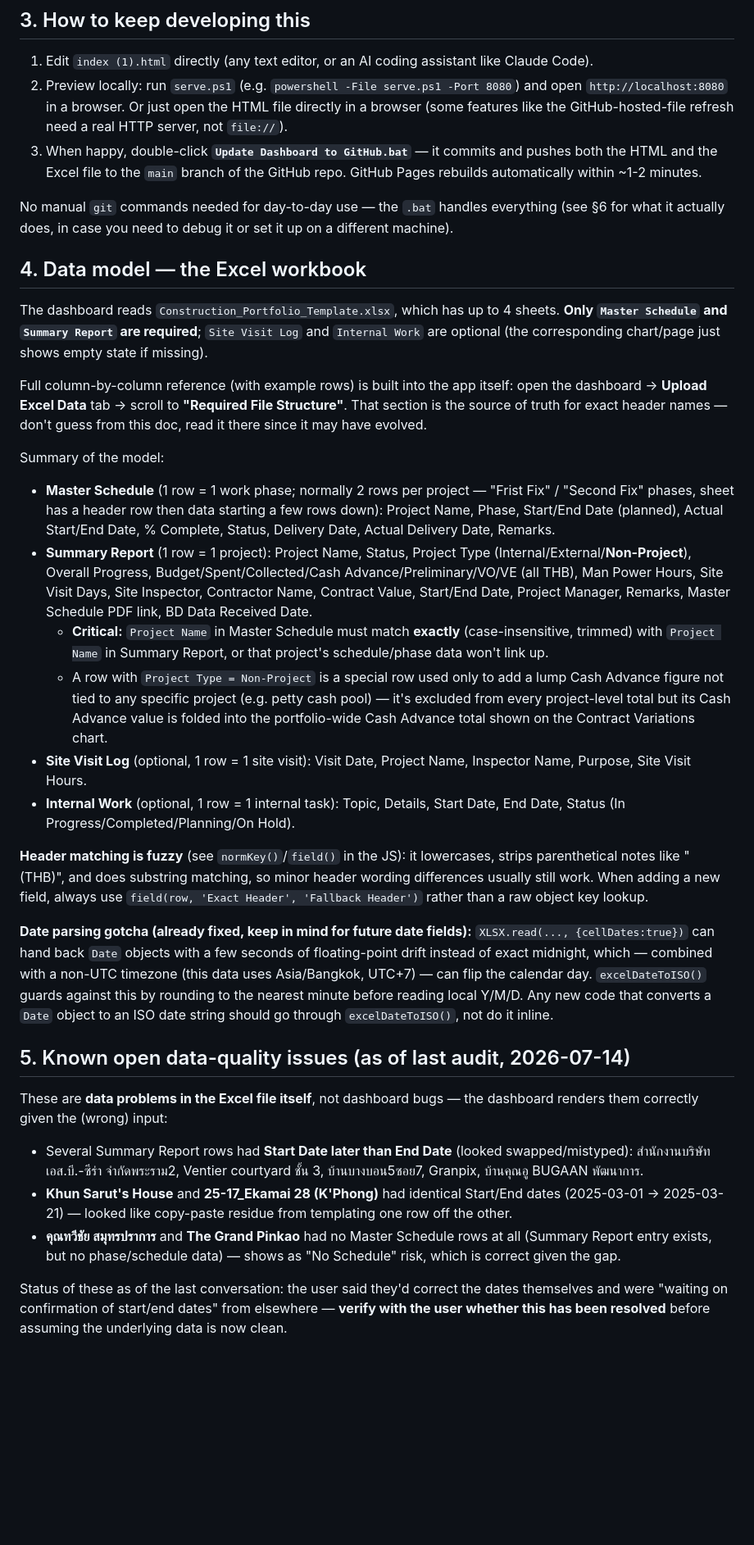
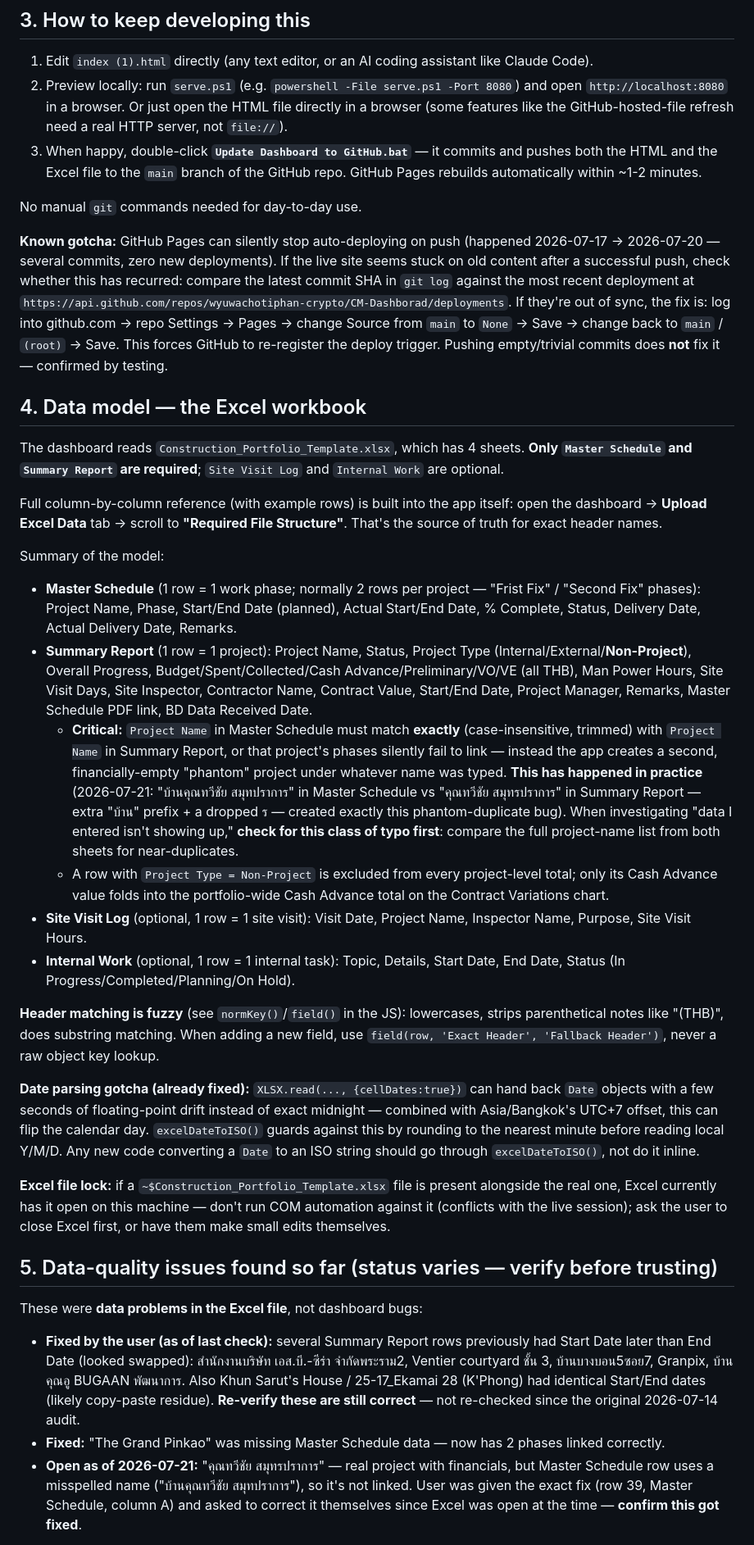
Before and after one commit to wyuwachotiphan-crypto/CM-Dashborad, a Markdown page: HANDOVER.md, the part around one of its changes. Shown at 82% size. GitHub-like rendering; blank space fills up the shorter version.

```diff
--- a/HANDOVER.md
+++ b/HANDOVER.md
@@ -32,34 +41,36 @@ A single-page **construction project management dashboard** for Coral Life's ERV
 2. Preview locally: run `serve.ps1` (e.g. `powershell -File serve.ps1 -Port 8080`) and open `http://localhost:8080` in a browser. Or just open the HTML file directly in a browser (some features like the GitHub-hosted-file refresh need a real HTTP server, not `file://`).
 3. When happy, double-click **`Update Dashboard to GitHub.bat`** — it commits and pushes both the HTML and the Excel file to the `main` branch of the GitHub repo. GitHub Pages rebuilds automatically within ~1-2 minutes.
 
-No manual `git` commands needed for day-to-day use — the `.bat` handles everything (see §6 for what it actually does, in case you need to debug it or set it up on a different machine).
+No manual `git` commands needed for day-to-day use.
+
+**Known gotcha:** GitHub Pages can silently stop auto-deploying on push (happened 2026-07-17 → 2026-07-20 — several commits, zero new deployments). If the live site seems stuck on old content after a successful push, check whether this has recurred: compare the latest commit SHA in `git log` against the most recent deployment at `https://api.github.com/repos/wyuwachotiphan-crypto/CM-Dashborad/deployments`. If they're out of sync, the fix is: log into github.com → repo Settings → Pages → change Source from `main` to `None` → Save → change back to `main` / `(root)` → Save. This forces GitHub to re-register the deploy trigger. Pushing empty/trivial commits does **not** fix it — confirmed by testing.
 
 ## 4. Data model — the Excel workbook
 
-The dashboard reads `Construction_Portfolio_Template.xlsx`, which has up to 4 sheets. **Only `Master Schedule` and `Summary Report` are required**; `Site Visit Log` and `Internal Work` are optional (the corresponding chart/page just shows empty state if missing).
+The dashboard reads `Construction_Portfolio_Template.xlsx`, which has 4 sheets. **Only `Master Schedule` and `Summary Report` are required**; `Site Visit Log` and `Internal Work` are optional.
 
-Full column-by-column reference (with example rows) is built into the app itself: open the dashboard → **Upload Excel Data** tab → scroll to **"Required File Structure"**. That section is the source of truth for exact header names — don't guess from this doc, read it there since it may have evolved.
+Full column-by-column reference (with example rows) is built into the app itself: open the dashboard → **Upload Excel Data** tab → scroll to **"Required File Structure"**. That's the source of truth for exact header names.
 
 Summary of the model:
 
-- **Master Schedule** (1 row = 1 work phase; normally 2 rows per project — "Frist Fix" / "Second Fix" phases, sheet has a header row then data starting a few rows down): Project Name, Phase, Start/End Date (planned), Actual Start/End Date, % Complete, Status, Delivery Date, Actual Delivery Date, Remarks.
+- **Master Schedule** (1 row = 1 work phase; normally 2 rows per project — "Frist Fix" / "Second Fix" phases): Project Name, Phase, Start/End Date (planned), Actual Start/End Date, % Complete, Status, Delivery Date, Actual Delivery Date, Remarks.
 - **Summary Report** (1 row = 1 project): Project Name, Status, Project Type (Internal/External/**Non-Project**), Overall Progress, Budget/Spent/Collected/Cash Advance/Preliminary/VO/VE (all THB), Man Power Hours, Site Visit Days, Site Inspector, Contractor Name, Contract Value, Start/End Date, Project Manager, Remarks, Master Schedule PDF link, BD Data Received Date.
-  - **Critical:** `Project Name` in Master Schedule must match **exactly** (case-insensitive, trimmed) with `Project Name` in Summary Report, or that project's schedule/phase data won't link up.
-  - A row with `Project Type = Non-Project` is a special row used only to add a lump Cash Advance figure not tied to any specific project (e.g. petty cash pool) — it's excluded from every project-level total but its Cash Advance value is folded into the portfolio-wide Cash Advance total shown on the Contract Variations chart.
+  - **Critical:** `Project Name` in Master Schedule must match **exactly** (case-insensitive, trimmed) with `Project Name` in Summary Report, or that project's phases silently fail to link — instead the app creates a second, financially-empty "phantom" project under whatever name was typed. **This has happened in practice** (2026-07-21: "บ้านคุณทวีชัย สมุทปราการ" in Master Schedule vs "คุณทวีชัย สมุทรปราการ" in Summary Report — extra "บ้าน" prefix + a dropped ร — created exactly this phantom-duplicate bug). When investigating "data I entered isn't showing up," **check for this class of typo first**: compare the full project-name list from both sheets for near-duplicates.
+  - A row with `Project Type = Non-Project` is excluded from every project-level total; only its Cash Advance value folds into the portfolio-wide Cash Advance total on the Contract Variations chart.
 - **Site Visit Log** (optional, 1 row = 1 site visit): Visit Date, Project Name, Inspector Name, Purpose, Site Visit Hours.
 - **Internal Work** (optional, 1 row = 1 internal task): Topic, Details, Start Date, End Date, Status (In Progress/Completed/Planning/On Hold).
 
-**Header matching is fuzzy** (see `normKey()`/`field()` in the JS): it lowercases, strips parenthetical notes like "(THB)", and does substring matching, so minor header wording differences usually still work. When adding a new field, always use `field(row, 'Exact Header', 'Fallback Header')` rather than a raw object key lookup.
+**Header matching is fuzzy** (see `normKey()`/`field()` in the JS): lowercases, strips parenthetical notes like "(THB)", does substring matching. When adding a new field, use `field(row, 'Exact Header', 'Fallback Header')`, never a raw object key lookup.
 
-**Date parsing gotcha (already fixed, keep in mind for future date fields):** `XLSX.read(..., {cellDates:true})` can hand back `Date` objects with a few seconds of floating-point drift instead of exact midnight, which — combined with a non-UTC timezone (this data uses Asia/Bangkok, UTC+7) — can flip the calendar day. `excelDateToISO()` guards against this by rounding to the nearest minute before reading local Y/M/D. Any new code that converts a `Date` object to an ISO date string should go through `excelDateToISO()`, not do it inline.
+**Date parsing gotcha (already fixed):** `XLSX.read(..., {cellDates:true})` can hand back `Date` objects with a few seconds of floating-point drift instead of exact midnight — combined with Asia/Bangkok's UTC+7 offset, this can flip the calendar day. `excelDateToISO()` guards against this by rounding to the nearest minute before reading local Y/M/D. Any new code converting a `Date` to an ISO string should go through `excelDateToISO()`, not do it inline.
 
-## 5. Known open data-quality issues (as of last audit, 2026-07-14)
+**Excel file lock:** if a `~$Construction_Portfolio_Template.xlsx` file is present alongside the real one, Excel currently has it open on this machine — don't run COM automation against it (conflicts with the live session); ask the user to close Excel first, or have them make small edits themselves.
 
-These are **data problems in the Excel file itself**, not dashboard bugs — the dashboard renders them correctly given the (wrong) input:
+## 5. Data-quality issues found so far (status varies — verify before trusting)
 
-- Several Summary Report rows had **Start Date later than End Date** (looked swapped/mistyped): สำนักงานบริษัท เอส.บี.-ซีร่า จำกัดพระราม2, Ventier courtyard ชั้น 3, บ้านบางบอน5ซอย7, Granpix, บ้านคุณอู BUGAAN พัฒนาการ.
-- **Khun Sarut's House** and **25-17_Ekamai 28 (K'Phong)** had identical Start/End dates (2025-03-01 → 2025-03-21) — looked like copy-paste residue from templating one row off the other.
-- **คุณทวีชัย สมุทรปราการ** and **The Grand Pinkao** had no Master Schedule rows at all (Summary Report entry exists, but no phase/schedule data) — shows as "No Schedule" risk, which is correct given the gap.
+These were **data problems in the Excel file**, not dashboard bugs:
 
-Status of these as of the last conversation: the user said they'd correct the dates themselves and were "waiting on confirmation of start/end dates" from elsewhere — **verify with the user whether this has been resolved** before assuming the underlying data is now clean.
+- **Fixed by the user (as of last check):** several Summary Report rows previously had Start Date later than End Date (looked swapped): สำนักงานบริษัท เอส.บี.-ซีร่า จำกัดพระราม2, Ventier courtyard ชั้น 3, บ้านบางบอน5ซอย7, Granpix, บ้านคุณอู BUGAAN พัฒนาการ. Also Khun Sarut's House / 25-17_Ekamai 28 (K'Phong) had identical Start/End dates (likely copy-paste residue). **Re-verify these are still correct** — not re-checked since the original 2026-07-14 audit.
+- **Fixed:** "The Grand Pinkao" was missing Master Schedule data — now has 2 phases linked correctly.
+- **Open as of 2026-07-21:** "คุณทวีชัย สมุทรปราการ" — real project with financials, but Master Schedule row uses a misspelled name ("บ้านคุณทวีชัย สมุทปราการ"), so it's not linked. User was given the exact fix (row 39, Master Schedule, column A) and asked to correct it themselves since Excel was open at the time — **confirm this got fixed**.
 
```
Also changed, not shown: other parts of HANDOVER.md (+51 -31 lines).
